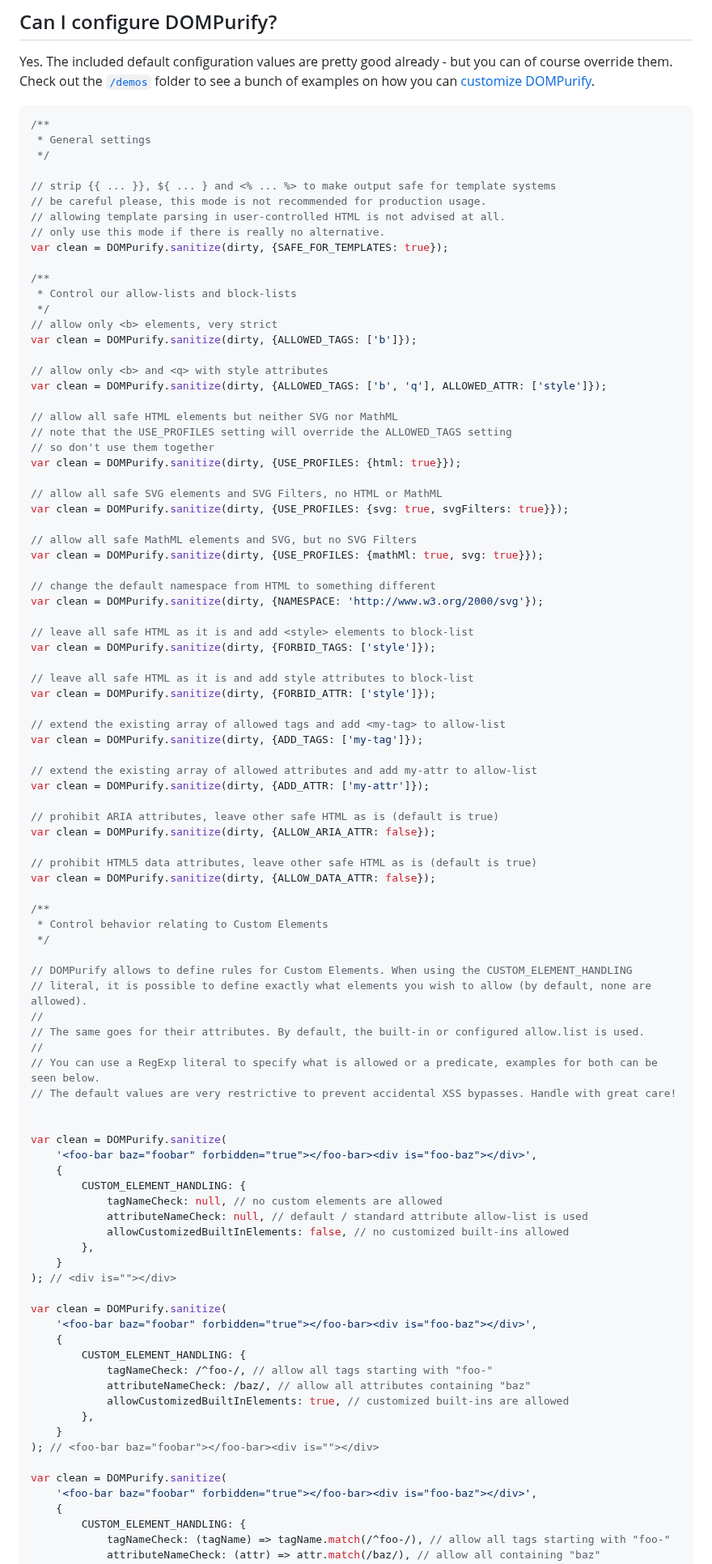
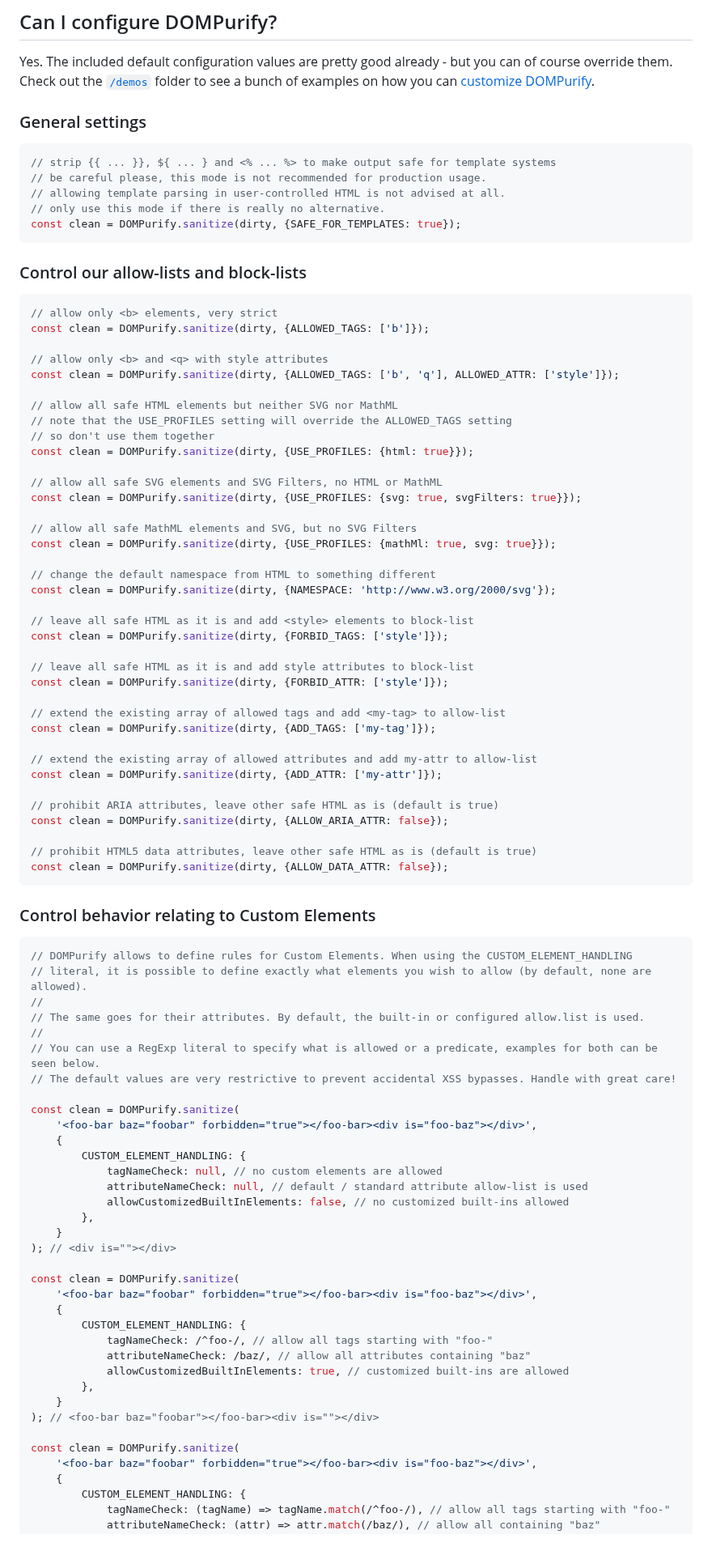
Before and after one commit to cure53/DOMPurify, a Markdown page: README.md, the part around one of its changes. Shown at 81% size. GitHub-like rendering; blank space fills up the shorter version.

Commit message:
docs(purify): Update README.md

````diff
--- a/README.md
+++ b/README.md
@@ -160,62 +160,58 @@ When `DOMPurify.sanitize` is used in an environment where the Trusted Types API
 
 Yes. The included default configuration values are pretty good already - but you can of course override them. Check out the [`/demos`](https://github.com/cure53/DOMPurify/tree/main/demos) folder to see a bunch of examples on how you can [customize DOMPurify](https://github.com/cure53/DOMPurify/tree/main/demos#what-is-this).
 
+### General settings
 ```js
-/**
- * General settings
- */
-
 // strip {{ ... }}, ${ ... } and <% ... %> to make output safe for template systems
 // be careful please, this mode is not recommended for production usage.
 // allowing template parsing in user-controlled HTML is not advised at all.
 // only use this mode if there is really no alternative.
-var clean = DOMPurify.sanitize(dirty, {SAFE_FOR_TEMPLATES: true});
+const clean = DOMPurify.sanitize(dirty, {SAFE_FOR_TEMPLATES: true});
+```
 
-/**
- * Control our allow-lists and block-lists
- */
+### Control our allow-lists and block-lists
+```js
 // allow only <b> elements, very strict
-var clean = DOMPurify.sanitize(dirty, {ALLOWED_TAGS: ['b']});
+const clean = DOMPurify.sanitize(dirty, {ALLOWED_TAGS: ['b']});
 
 // allow only <b> and <q> with style attributes
-var clean = DOMPurify.sanitize(dirty, {ALLOWED_TAGS: ['b', 'q'], ALLOWED_ATTR: ['style']});
+const clean = DOMPurify.sanitize(dirty, {ALLOWED_TAGS: ['b', 'q'], ALLOWED_ATTR: ['style']});
 
 // allow all safe HTML elements but neither SVG nor MathML
 // note that the USE_PROFILES setting will override the ALLOWED_TAGS setting
 // so don't use them together
-var clean = DOMPurify.sanitize(dirty, {USE_PROFILES: {html: true}});
+const clean = DOMPurify.sanitize(dirty, {USE_PROFILES: {html: true}});
 
 // allow all safe SVG elements and SVG Filters, no HTML or MathML
-var clean = DOMPurify.sanitize(dirty, {USE_PROFILES: {svg: true, svgFilters: true}});
+const clean = DOMPurify.sanitize(dirty, {USE_PROFILES: {svg: true, svgFilters: true}});
 
 // allow all safe MathML elements and SVG, but no SVG Filters
-var clean = DOMPurify.sanitize(dirty, {USE_PROFILES: {mathMl: true, svg: true}});
+const clean = DOMPurify.sanitize(dirty, {USE_PROFILES: {mathMl: true, svg: true}});
 
 // change the default namespace from HTML to something different
-var clean = DOMPurify.sanitize(dirty, {NAMESPACE: 'http://www.w3.org/2000/svg'});
+const clean = DOMPurify.sanitize(dirty, {NAMESPACE: 'http://www.w3.org/2000/svg'});
 
 // leave all safe HTML as it is and add <style> elements to block-list
-var clean = DOMPurify.sanitize(dirty, {FORBID_TAGS: ['style']});
+const clean = DOMPurify.sanitize(dirty, {FORBID_TAGS: ['style']});
 
 // leave all safe HTML as it is and add style attributes to block-list
-var clean = DOMPurify.sanitize(dirty, {FORBID_ATTR: ['style']});
+const clean = DOMPurify.sanitize(dirty, {FORBID_ATTR: ['style']});
 
 // extend the existing array of allowed tags and add <my-tag> to allow-list
-var clean = DOMPurify.sanitize(dirty, {ADD_TAGS: ['my-tag']});
+const clean = DOMPurify.sanitize(dirty, {ADD_TAGS: ['my-tag']});
 
 // extend the existing array of allowed attributes and add my-attr to allow-list
-var clean = DOMPurify.sanitize(dirty, {ADD_ATTR: ['my-attr']});
+const clean = DOMPurify.sanitize(dirty, {ADD_ATTR: ['my-attr']});
 
 // prohibit ARIA attributes, leave other safe HTML as is (default is true)
-var clean = DOMPurify.sanitize(dirty, {ALLOW_ARIA_ATTR: false});
+const clean = DOMPurify.sanitize(dirty, {ALLOW_ARIA_ATTR: false});
 
 // prohibit HTML5 data attributes, leave other safe HTML as is (default is true)
-var clean = DOMPurify.sanitize(dirty, {ALLOW_DATA_ATTR: false});
+const clean = DOMPurify.sanitize(dirty, {ALLOW_DATA_ATTR: false});
+```
 
-/**
- * Control behavior relating to Custom Elements
- */
-
+### Control behavior relating to Custom Elements
+```js
 // DOMPurify allows to define rules for Custom Elements. When using the CUSTOM_ELEMENT_HANDLING
 // literal, it is possible to define exactly what elements you wish to allow (by default, none are allowed).
 //
@@ -224,8 +220,7 @@ var clean = DOMPurify.sanitize(dirty, {ALLOW_DATA_ATTR: false});
 // You can use a RegExp literal to specify what is allowed or a predicate, examples for both can be seen below.
 // The default values are very restrictive to prevent accidental XSS bypasses. Handle with great care!
 
-
-var clean = DOMPurify.sanitize(
+const clean = DOMPurify.sanitize(
     '<foo-bar baz="foobar" forbidden="true"></foo-bar><div is="foo-baz"></div>',
     {
         CUSTOM_ELEMENT_HANDLING: {
@@ -236,7 +231,7 @@ var clean = DOMPurify.sanitize(
     }
 ); // <div is=""></div>
 
-var clean = DOMPurify.sanitize(
+const clean = DOMPurify.sanitize(
     '<foo-bar baz="foobar" forbidden="true"></foo-bar><div is="foo-baz"></div>',
     {
         CUSTOM_ELEMENT_HANDLING: {
@@ -247,7 +242,7 @@ var clean = DOMPurify.sanitize(
     }
 ); // <foo-bar baz="foobar"></foo-bar><div is=""></div>
 
-var clean = DOMPurify.sanitize(
+const clean = DOMPurify.sanitize(
     '<foo-bar baz="foobar" forbidden="true"></foo-bar><div is="foo-baz"></div>',
     {
         CUSTOM_ELEMENT_HANDLING: {
````
Also changed, not shown: other parts of README.md (+30 -32 lines).
